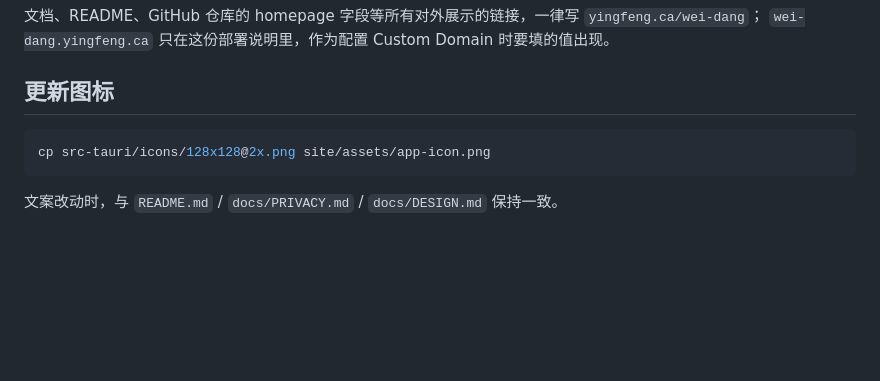
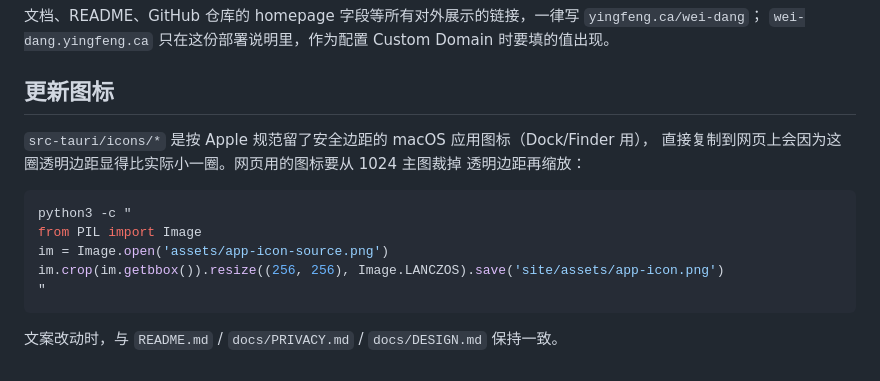
Before and after one commit to zhangyingfeng/wei-dang, a Markdown page: site/README.md, the part around the change. Rendered like a GitHub page; blank space fills up the shorter version.

Commit message:
site/README.md：更新图标步骤改成从主图裁边距，不再直接复制 macOS 图标
直接 cp src-tauri/icons 会把 Apple 安全边距的透明留白也带进网页，
重新引入刚修的留白问题；改成记录实际用的裁剪+缩放命令。

Co-Authored-By: Claude Sonnet 5 <noreply@anthropic.com>

````diff
--- a/site/README.md
+++ b/site/README.md
@@ -66,8 +66,16 @@ Cloudflare Dashboard → Workers & Pages → **Create application** → **Import
 
 ## 更新图标
 
+`src-tauri/icons/*` 是按 Apple 规范留了安全边距的 macOS 应用图标（Dock/Finder 用），
+直接复制到网页上会因为这圈透明边距显得比实际小一圈。网页用的图标要从 1024 主图裁掉
+透明边距再缩放：
+
 ```bash
-cp src-tauri/icons/128x128@2x.png site/assets/app-icon.png
+python3 -c "
+from PIL import Image
+im = Image.open('assets/app-icon-source.png')
+im.crop(im.getbbox()).resize((256, 256), Image.LANCZOS).save('site/assets/app-icon.png')
+"
 ```
 
 文案改动时，与 `README.md` / `docs/PRIVACY.md` / `docs/DESIGN.md` 保持一致。
````
